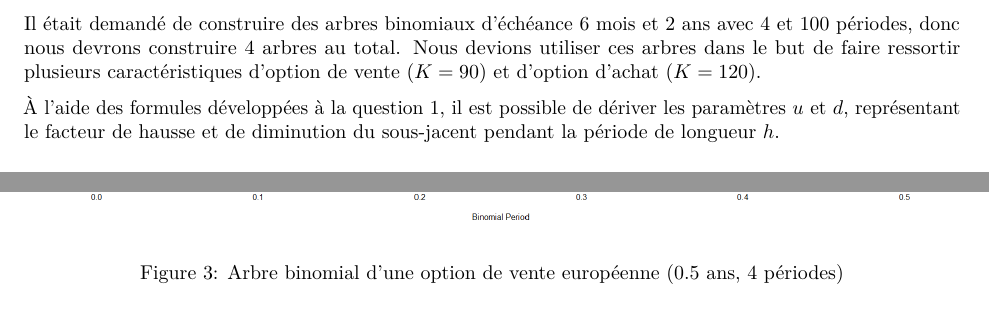
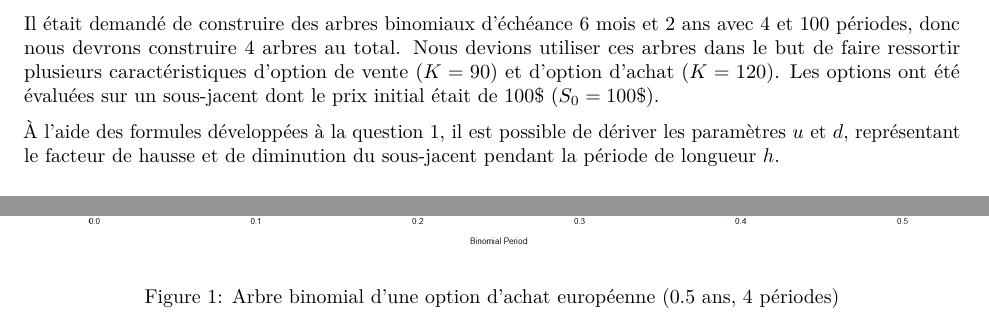
Before and after one commit to GameSetAndMatch/Actuariat, an R Markdown document (TP_GRFII/TP-GRFII.rmd): two parts of pages 3 and 6 of 26 before the commit and two parts of pages 3 and 5 of 26 after it, joined at a grey line, cut so that both start at the same text. Rendered offline with R 4.5, knitr and Pandoc, then LaTeX, with nearby package versions; some code elsewhere in the file could not run offline.

Commit message:
Phrase pour dire prix du sous-jacent 100

```diff
--- a/TP_GRFII/TP-GRFII.rmd
+++ b/TP_GRFII/TP-GRFII.rmd
@@ -106,7 +106,7 @@ Les valeurs des paramètres qui seront utilisés pour l'évaluation de différen
 
 # Question 2
 
-Il était demandé de construire des arbres binomiaux d'échéance 6 mois et 2 ans avec 4 et 100 périodes, donc nous devrons construire 4 arbres au total. Nous devions utiliser ces arbres dans le but de faire ressortir plusieurs caractéristiques d'option de vente ($K=90$) et d'option d'achat ($K=120$).
+Il était demandé de construire des arbres binomiaux d'échéance 6 mois et 2 ans avec 4 et 100 périodes, donc nous devrons construire 4 arbres au total. Nous devions utiliser ces arbres dans le but de faire ressortir plusieurs caractéristiques d'option de vente ($K=90$) et d'option d'achat ($K=120$). Les options ont été évaluées sur un sous-jacent dont le prix initial était de 100\$ ($S_0=100\$$).
 
 À l'aide des formules développées à la question 1, il est possible de dériver les paramètres $u$ et $d$, représentant le facteur de hausse et de diminution du sous-jacent pendant la période de longueur $h$.
 
```
Also changed, not shown: TP_GRFII/TP-GRFII.pdf.
